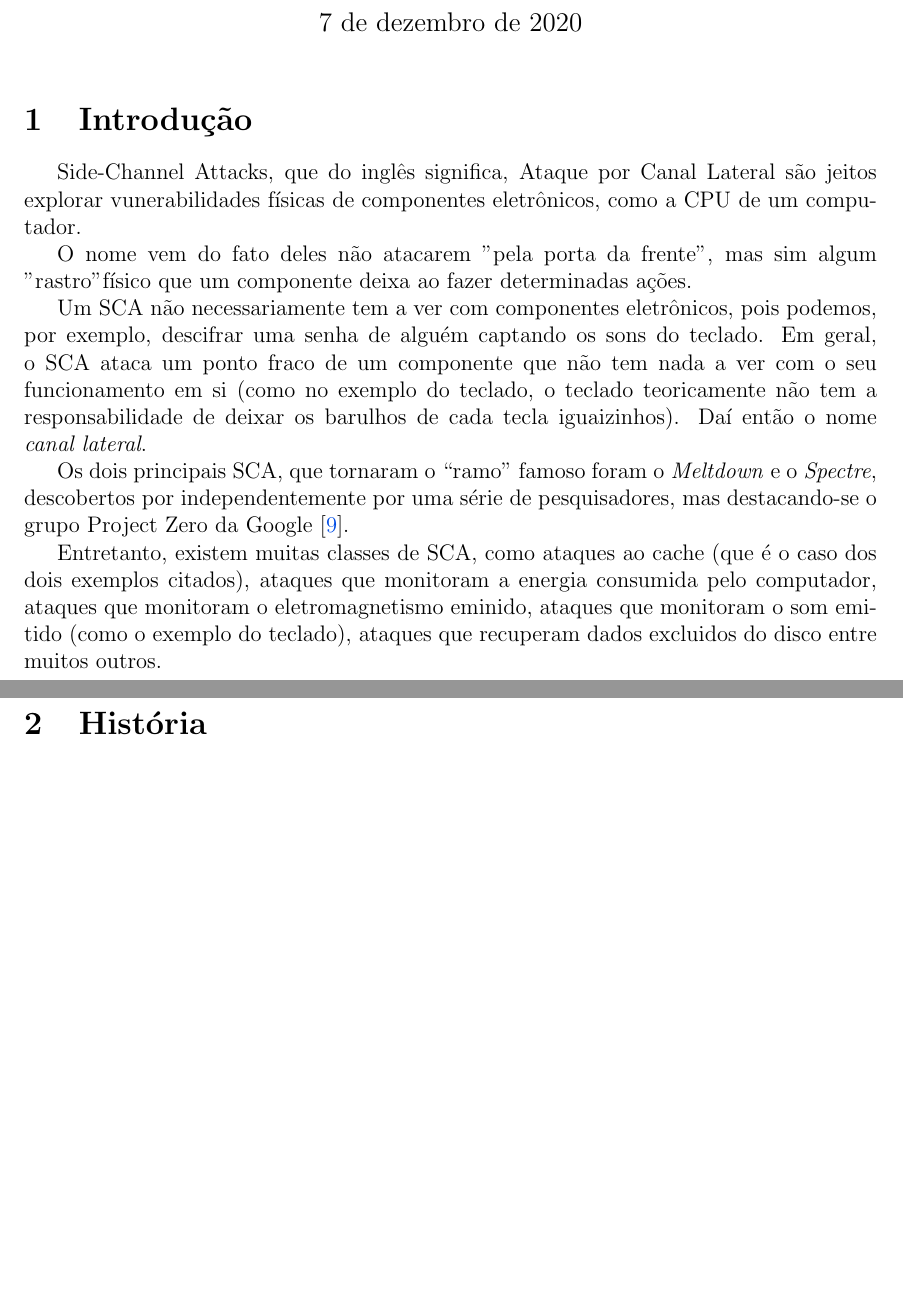
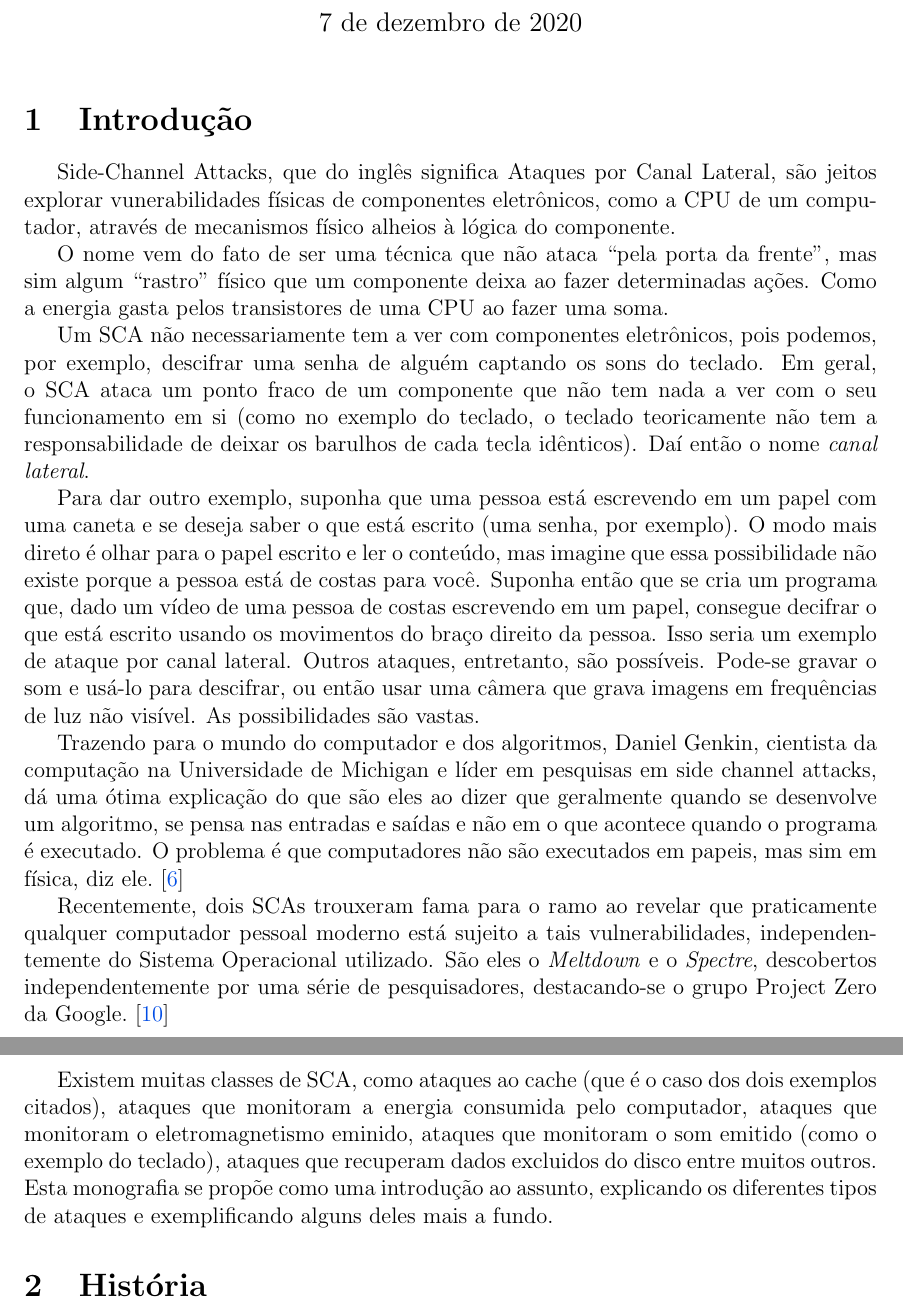
Before and after one commit to Giatroo/Monografia-MAC0344, a LaTeX document (Monografia.tex): two parts of pages 1 and 2 of 9 before the commit and two parts of pages 1 and 2 of 10 after it, joined at a grey line, cut so that both start at the same text, the shorter picture padded with empty space. Compiled offline with pdfLaTeX.

Commit message:
Revisando a introdução

```diff
--- a/Monografia.tex
+++ b/Monografia.tex
@@ -22,33 +22,54 @@
 
 \section{Introdução}
 
-\par Side-Channel Attacks, que do inglês significa, Ataque por Canal Lateral são
-jeitos explorar vunerabilidades físicas de componentes eletrônicos, como a CPU
-de um computador.
+\par Side-Channel Attacks, que do inglês significa Ataques por Canal Lateral,
+são jeitos explorar vunerabilidades físicas de componentes eletrônicos, como a
+CPU de um computador, através de mecanismos físico alheios à lógica do
+componente.
 
-O nome vem do fato deles não atacarem "pela porta da frente", mas sim algum
-"rastro" físico que um componente deixa ao fazer determinadas ações.
+O nome vem do fato de ser uma técnica que não ataca ``pela porta da frente'',
+mas sim algum ``rastro'' físico que um componente deixa ao fazer determinadas
+ações. Como a energia gasta pelos transistores de uma CPU ao fazer uma soma.
 
 Um SCA não necessariamente tem a ver com componentes eletrônicos, pois podemos,
 por exemplo, descifrar uma senha de alguém captando os sons do teclado. Em
 geral, o SCA ataca um ponto fraco de um componente que não tem nada a ver com o
 seu funcionamento em si (como no exemplo do teclado, o teclado teoricamente não
-tem a responsabilidade de deixar os barulhos de cada tecla iguaizinhos). Daí
+tem a responsabilidade de deixar os barulhos de cada tecla idênticos). Daí
 então o nome \textit{canal lateral}.
-% TODO: Explicar melhor o que é side channel <18-11-20, Lucas> %
 
-Os dois principais SCA, que tornaram o ``ramo'' famoso foram o \textit{Meltdown}
-e o \textit{Spectre}, descobertos por independentemente por uma série de
-pesquisadores, mas destacando-se o grupo Project Zero da
-Google~\cite{Lipp2018meltdown}.
+Para dar outro exemplo, suponha que uma pessoa está escrevendo em um papel com
+uma caneta e se deseja saber o que está escrito (uma senha, por exemplo). O modo
+mais direto é olhar para o papel escrito e ler o conteúdo, mas imagine que essa
+possibilidade não existe porque a pessoa está de costas para você. Suponha então
+que se cria um programa que, dado um vídeo de uma pessoa de costas escrevendo em
+um papel, consegue decifrar o que está escrito usando os movimentos do braço
+direito da pessoa. Isso seria um exemplo de ataque por canal lateral. Outros
+ataques, entretanto, são possíveis. Pode-se gravar o som e usá-lo para
+descifrar, ou então usar uma câmera que grava imagens em frequências de luz não
+visível. As possibilidades são vastas.
 
-Entretanto, existem muitas classes de SCA, como ataques ao cache (que é o caso
-dos dois exemplos citados), ataques que monitoram a energia consumida pelo
+Trazendo para o mundo do computador e dos algoritmos, Daniel Genkin, cientista
+da computação na Universidade de Michigan e líder em pesquisas em side channel
+attacks, dá uma ótima explicação do que são eles ao dizer que geralmente quando
+se desenvolve um algoritmo, se pensa nas entradas e saídas e não em o que
+acontece quando o programa é executado. O problema é que computadores não são
+executados em papeis, mas sim em física, diz ele.~\cite{andy2020whatisanSCA}
+
+Recentemente, dois SCAs trouxeram fama para o ramo ao revelar que praticamente
+qualquer computador pessoal moderno está sujeito a tais vulnerabilidades,
+independentemente do Sistema Operacional utilizado. São eles o \textit{Meltdown}
+e o \textit{Spectre}, descobertos independentemente por uma série de
+pesquisadores, destacando-se o grupo Project Zero da
+Google.~\cite{Lipp2018meltdown}
+
+Existem muitas classes de SCA, como ataques ao cache (que é o caso dos dois
+exemplos citados), ataques que monitoram a energia consumida pelo
 computador, ataques que monitoram o eletromagnetismo eminido, ataques que
 monitoram o som emitido (como o exemplo do teclado), ataques que recuperam dados
-excluidos do disco entre muitos outros.
-
-\newpage
+excluidos do disco entre muitos outros. Esta monografia se propõe como uma
+introdução ao assunto, explicando os diferentes tipos de ataques e
+exemplificando alguns deles mais a fundo.
 
 %%%%%%%%%%%%%%%%%%%%%%%%%%%%%%%%%%%%%%%%%%%%%%%%%%%%%%%%%%%%%%%%%%%%%%%%%%%%%
 
```
Also changed, not shown: refs.bib (+8 -0 lines), Monografia.pdf, Monografia.tex (45 more changed lines). Lines whose indentation alone changed are shown as unchanged.
